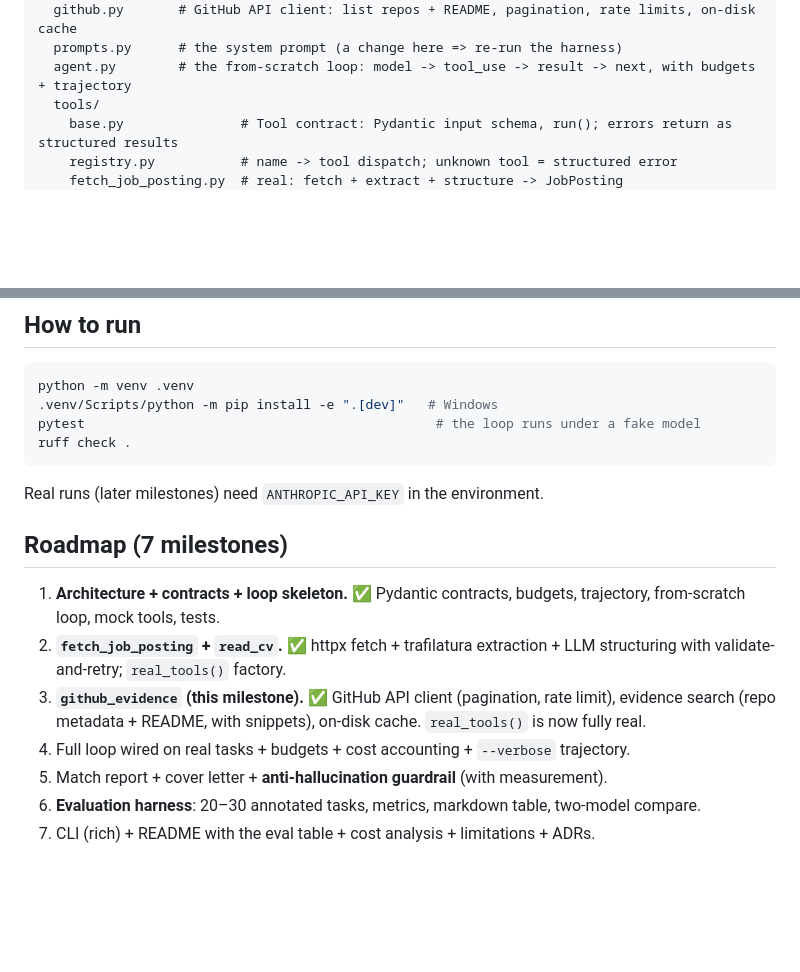
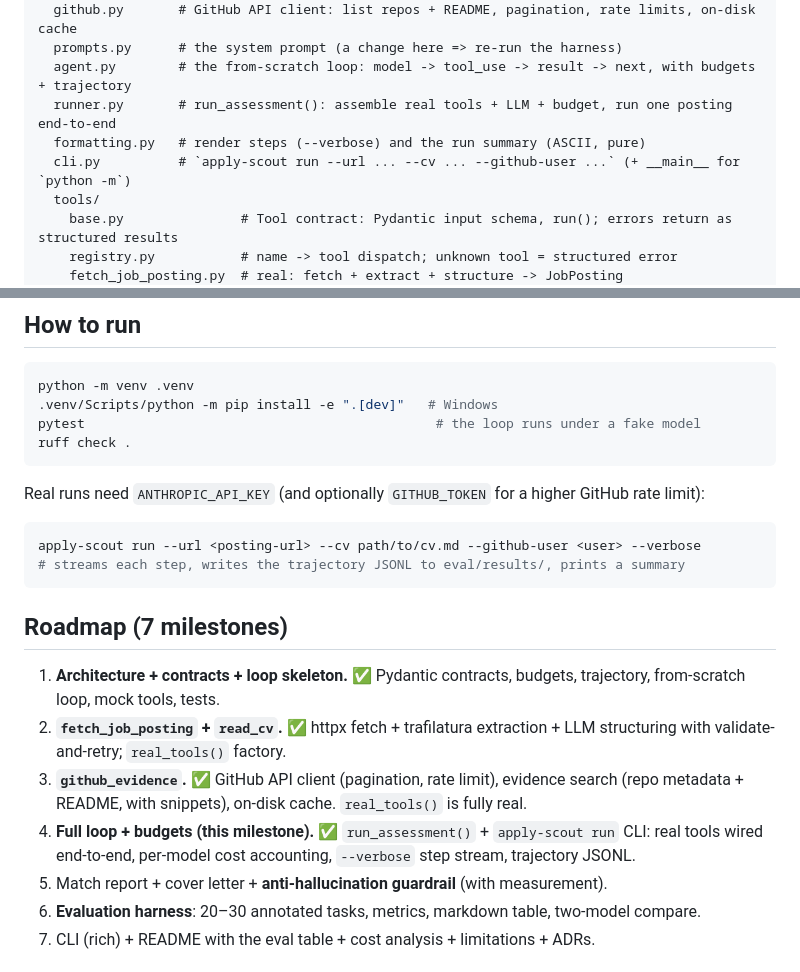
Before and after one commit to P0w3r223/apply-scout, a Markdown page: CLAUDE.md, 2 parts joined by grey strips. GitHub-like rendering; blank space fills up the shorter version.

````diff
--- a/CLAUDE.md
+++ b/CLAUDE.md
@@ -30,6 +30,9 @@ src/apply_scout/
   github.py       # GitHub API client: list repos + README, pagination, rate limits, on-disk cache
   prompts.py      # the system prompt (a change here => re-run the harness)
   agent.py        # the from-scratch loop: model -> tool_use -> result -> next, with budgets + trajectory
+  runner.py       # run_assessment(): assemble real tools + LLM + budget, run one posting end-to-end
+  formatting.py   # render steps (--verbose) and the run summary (ASCII, pure)
+  cli.py          # `apply-scout run --url ... --cv ... --github-user ...` (+ __main__ for `python -m`)
   tools/
     base.py               # Tool contract: Pydantic input schema, run(); errors return as structured results
     registry.py           # name -> tool dispatch; unknown tool = structured error
@@ -72,7 +75,12 @@ pytest                                             # the loop runs under a fake
 ruff check .
 ```
 
-Real runs (later milestones) need `ANTHROPIC_API_KEY` in the environment.
+Real runs need `ANTHROPIC_API_KEY` (and optionally `GITHUB_TOKEN` for a higher GitHub rate limit):
+
+```bash
+apply-scout run --url <posting-url> --cv path/to/cv.md --github-user <user> --verbose
+# streams each step, writes the trajectory JSONL to eval/results/, prints a summary
+```
 
 ## Roadmap (7 milestones)
 
@@ -80,10 +88,10 @@ Real runs (later milestones) need `ANTHROPIC_API_KEY` in the environment.
    trajectory, from-scratch loop, mock tools, tests.
 2. **`fetch_job_posting` + `read_cv`.** ✅ httpx fetch + trafilatura extraction + LLM
    structuring with validate-and-retry; `real_tools()` factory.
-3. **`github_evidence` (this milestone).** ✅ GitHub API client (pagination, rate limit),
-   evidence search (repo metadata + README, with snippets), on-disk cache. `real_tools()`
-   is now fully real.
-4. Full loop wired on real tasks + budgets + cost accounting + `--verbose` trajectory.
+3. **`github_evidence`.** ✅ GitHub API client (pagination, rate limit), evidence search
+   (repo metadata + README, with snippets), on-disk cache. `real_tools()` is fully real.
+4. **Full loop + budgets (this milestone).** ✅ `run_assessment()` + `apply-scout run` CLI:
+   real tools wired end-to-end, per-model cost accounting, `--verbose` step stream, trajectory JSONL.
 5. Match report + cover letter + **anti-hallucination guardrail** (with measurement).
 6. **Evaluation harness**: 20–30 annotated tasks, metrics, markdown table, two-model compare.
 7. CLI (rich) + README with the eval table + cost analysis + limitations + ADRs.
````
Also changed, not shown: README.md (+5 -6 lines).
